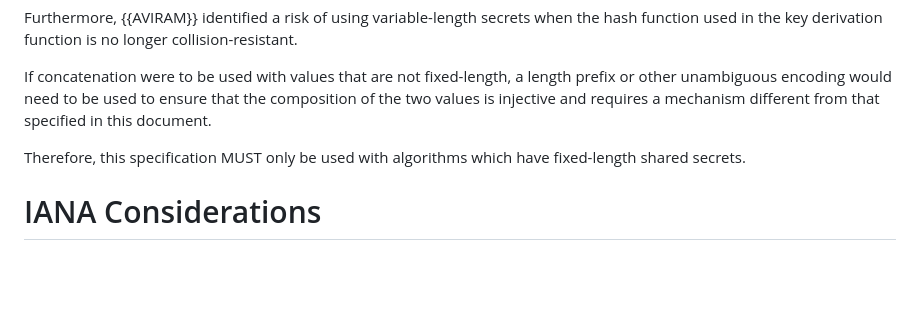
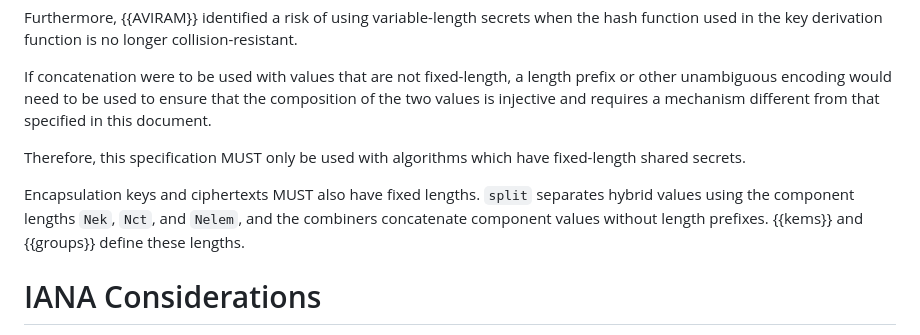
Before and after one commit to cfrg/draft-irtf-cfrg-hybrid-kems, a Markdown page: draft-irtf-cfrg-hybrid-kems.md, the part around the change. Drawn GitHub-style; blank space fills up the shorter version.

Commit message:
Require fixed-length encapsulation keys and ciphertexts
Fixes #116.

```diff
--- a/draft-irtf-cfrg-hybrid-kems.md
+++ b/draft-irtf-cfrg-hybrid-kems.md
@@ -1472,6 +1472,11 @@ different from that specified in this document.
 Therefore, this specification MUST only be used with algorithms which have
 fixed-length shared secrets.
 
+Encapsulation keys and ciphertexts MUST also have fixed lengths.  `split`
+separates hybrid values using the component lengths `Nek`, `Nct`, and
+`Nelem`, and the combiners concatenate component values without length
+prefixes.  {{kems}} and {{groups}} define these lengths.
+
 # IANA Considerations
 
 This document requests that IANA create a registry "Hybrid KEM Labels", which
```
